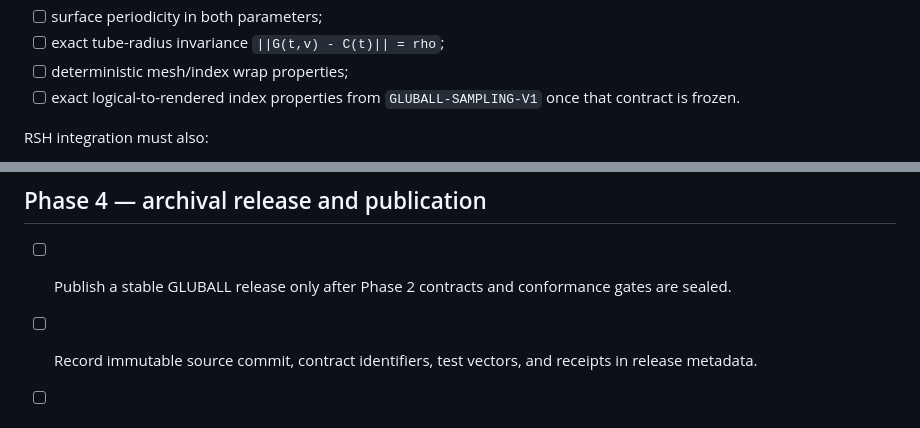
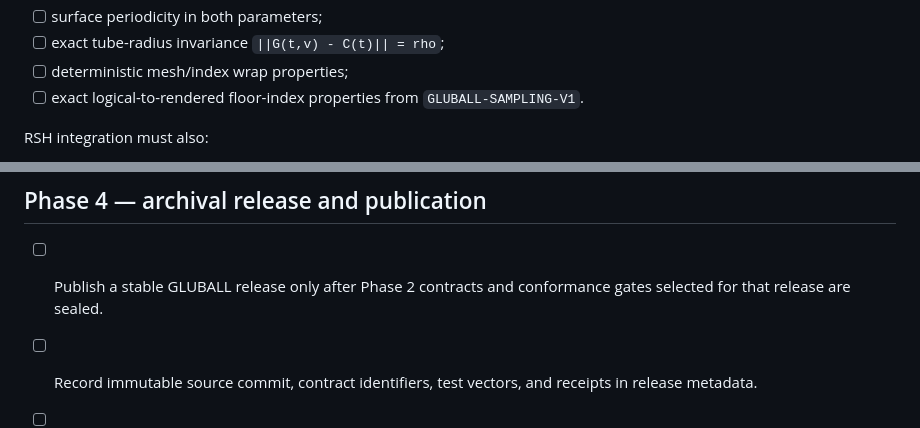
Before and after one commit to QSOLKCB/GLUBALL, a Markdown page: ROADMAP.md, 2 parts joined by grey strips. Drawn GitHub-style.

```diff
--- a/ROADMAP.md
+++ b/ROADMAP.md
@@ -95,7 +105,7 @@ Initial theorem targets:
 - [ ] surface periodicity in both parameters;
 - [ ] exact tube-radius invariance `||G(t,v) - C(t)|| = rho`;
 - [ ] deterministic mesh/index wrap properties;
-- [ ] exact logical-to-rendered index properties from `GLUBALL-SAMPLING-V1` once that contract is frozen.
+- [ ] exact logical-to-rendered floor-index properties from `GLUBALL-SAMPLING-V1`.
 
 RSH integration must also:
 
@@ -118,7 +128,7 @@ If global embeddedness is later claimed, it requires its own theorem and an expl
 
 ## Phase 4 — archival release and publication
 
-- [ ] Publish a stable GLUBALL release only after Phase 2 contracts and conformance gates are sealed.
+- [ ] Publish a stable GLUBALL release only after Phase 2 contracts and conformance gates selected for that release are sealed.
 - [ ] Record immutable source commit, contract identifiers, test vectors, and receipts in release metadata.
 - [ ] After RSH integration is merged and machine-checked, cite the exact GLUBALL release from the RSH release/Zenodo metadata.
 - [ ] Keep GLUBALL and RSH as separately versioned projects with explicit provenance links rather than collapsing their histories.
```
Also changed, not shown: other parts of ROADMAP.md (+36 -26 lines).
